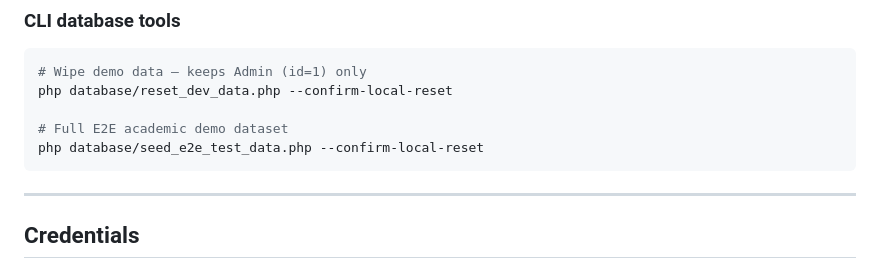
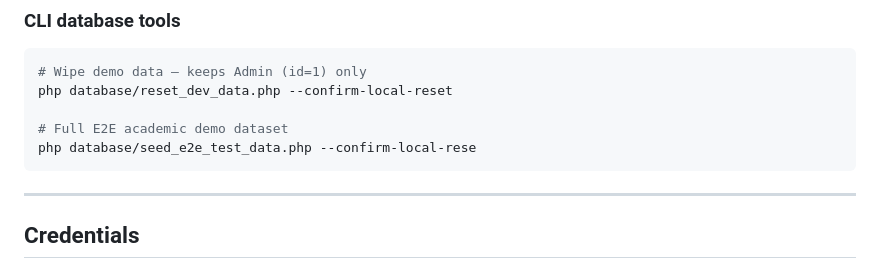
Before and after one commit to mohammed-abuthahir07/Proprofessor, a Markdown page: README.md, the part around the change. Rendered like a GitHub page.

````diff
--- a/README.md
+++ b/README.md
@@ -384,7 +384,7 @@ Enable Apache `mod_rewrite` and `AllowOverride All` for `.htaccess`.
 php database/reset_dev_data.php --confirm-local-reset
 
 # Full E2E academic demo dataset
-php database/seed_e2e_test_data.php --confirm-local-reset
+php database/seed_e2e_test_data.php --confirm-local-rese
 ```
 
 ---
````
